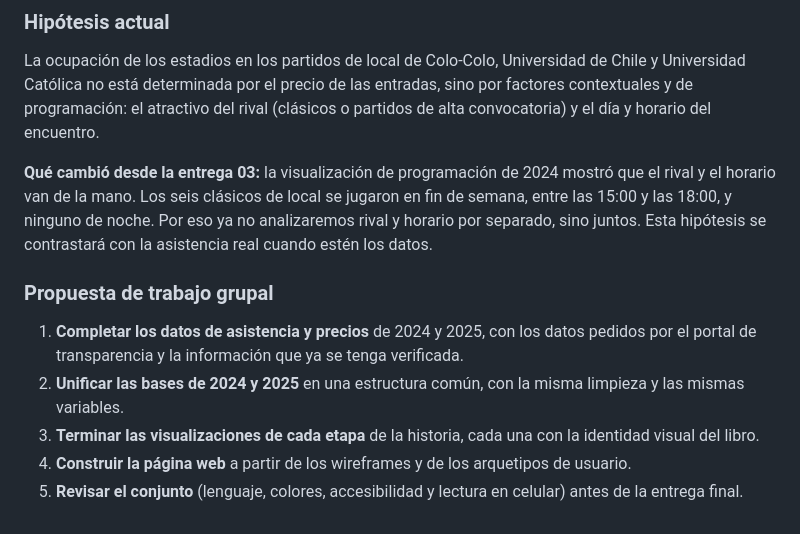
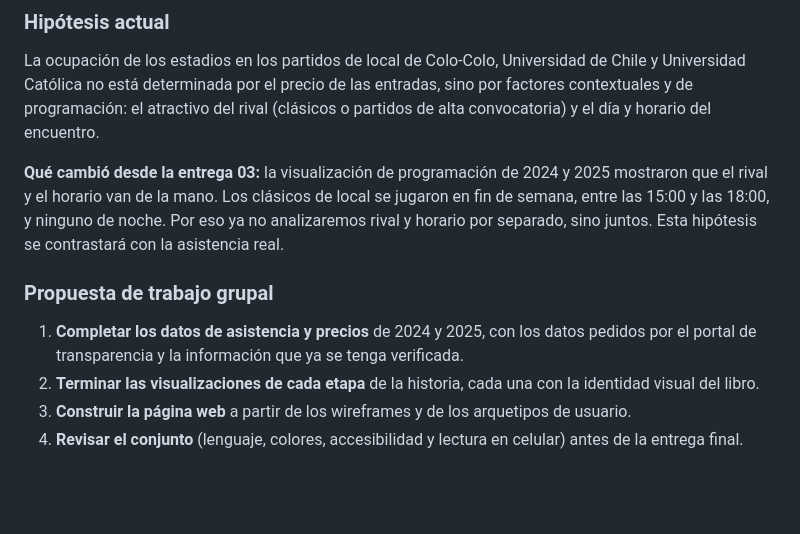
Before and after one commit to trini05/trabajo-grupal, a Markdown page: entrega-4/README.md, the part around the change. Rendered like a GitHub page; blank space fills up the shorter version.

```diff
--- a/entrega-4/README.md
+++ b/entrega-4/README.md
@@ -61,11 +61,10 @@ El flujo es **vertical y lineal** (se avanza haciendo scroll), con una visualiza
 ### Hipótesis actual
 La ocupación de los estadios en los partidos de local de Colo-Colo, Universidad de Chile y Universidad Católica no está determinada por el precio de las entradas, sino por factores contextuales y de programación: el atractivo del rival (clásicos o partidos de alta convocatoria) y el día y horario del encuentro.
 
-**Qué cambió desde la entrega 03:** la visualización de programación de 2024 mostró que el rival y el horario van de la mano. Los seis clásicos de local se jugaron en fin de semana, entre las 15:00 y las 18:00, y ninguno de noche. Por eso ya no analizaremos rival y horario por separado, sino juntos. Esta hipótesis se contrastará con la asistencia real cuando estén los datos.
+**Qué cambió desde la entrega 03:** la visualización de programación de 2024 y 2025 mostraron que el rival y el horario van de la mano. Los clásicos de local se jugaron en fin de semana, entre las 15:00 y las 18:00, y ninguno de noche. Por eso ya no analizaremos rival y horario por separado, sino juntos. Esta hipótesis se contrastará con la asistencia real.
 
 ### Propuesta de trabajo grupal
 1. **Completar los datos de asistencia y precios** de 2024 y 2025, con los datos pedidos por el portal de transparencia y la información que ya se tenga verificada.
-2. **Unificar las bases de 2024 y 2025** en una estructura común, con la misma limpieza y las mismas variables.
-3. **Terminar las visualizaciones de cada etapa** de la historia, cada una con la identidad visual del libro.
-4. **Construir la página web** a partir de los wireframes y de los arquetipos de usuario.
-5. **Revisar el conjunto** (lenguaje, colores, accesibilidad y lectura en celular) antes de la entrega final.
+2. **Terminar las visualizaciones de cada etapa** de la historia, cada una con la identidad visual del libro.
+3. **Construir la página web** a partir de los wireframes y de los arquetipos de usuario.
+4. **Revisar el conjunto** (lenguaje, colores, accesibilidad y lectura en celular) antes de la entrega final.
```
